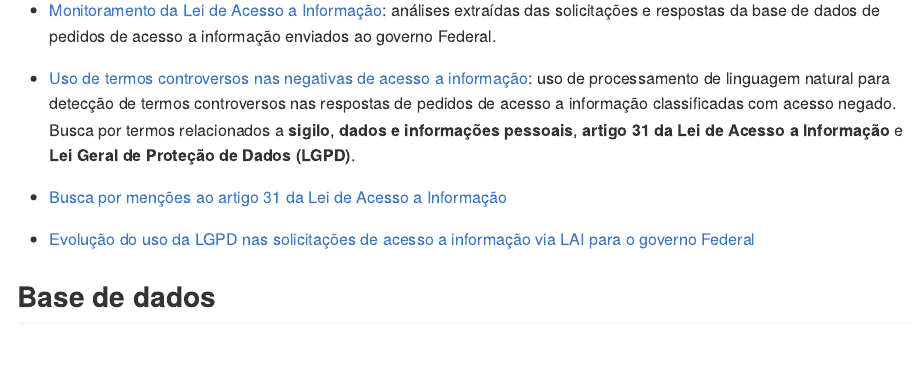
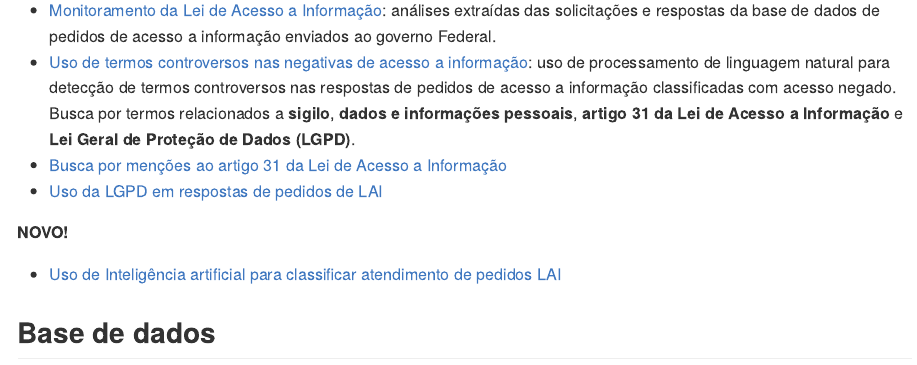
Before and after one commit to Transparencia-Brasil/monitoramento-lai, an R Markdown document (README.Rmd): the page in a window 1100 px wide, from 270 px down. The pictures show the output file README.md that the author committed with the source, drawn offline in the style of GitHub.

Commit message:
update README

```diff
--- a/README.Rmd
+++ b/README.Rmd
@@ -55,11 +55,14 @@ criado_em <- here("data") %>%
 
 ## Conteúdo
 
-- [Monitoramento da Lei de Acesso a Informação](https://rdurl0.github.io/monitoramento-lai/0-monitoramento): análises extraídas das solicitações e respostas da base de dados de pedidos de acesso a informação enviados ao governo Federal.
+- [Monitoramento da Lei de Acesso a Informação](https://rdurl0.github.io/monitoramento-lai/00-monitoramento): análises extraídas das solicitações e respostas da base de dados de pedidos de acesso a informação enviados ao governo Federal.
+- [Uso de termos controversos nas negativas de acesso a informação](https://rdurl0.github.io/monitoramento-lai/01-negativas-sigilo): uso de processamento de linguagem natural para detecção de termos controversos nas respostas de pedidos de acesso a informação classificadas com acesso negado. Busca por termos relacionados a **sigilo**, **dados e informações pessoais**, **artigo 31 da Lei de Acesso a Informação** e **Lei Geral de Proteção de Dados (LGPD)**.
+- [Busca por menções ao artigo 31 da Lei de Acesso a Informação](https://rdurl0.github.io/monitoramento-lai/02-negativas-artigo-31.html)
+- [Uso da LGPD em respostas de pedidos de LAI](https://rdurl0.github.io/monitoramento-lai/03-uso-da-lgpd-nas-respostas.qmd)
 
-- [Uso de termos controversos nas negativas de acesso a informação](https://rdurl0.github.io/monitoramento-lai/1-negativas-sigilo): uso de processamento de linguagem natural para detecção de termos controversos nas respostas de pedidos de acesso a informação classificadas com acesso negado. Busca por termos relacionados a **sigilo**, **dados e informações pessoais**, **artigo 31 da Lei de Acesso a Informação** e **Lei Geral de Proteção de Dados (LGPD)**.
+**NOVO!**
 
-- [Busca por menções ao artigo 31 da Lei de Acesso a Informação](https://rdurl0.github.io/monitoramento-lai/2-negativas-artigo-31.html)
+- [Uso de Inteligência artificial para classificar atendimento de pedidos LAI](https://rdurl0.github.io/monitoramento-lai/04-atendimento-lai-vs-decsisoes.html)
 
 ## Base de dados
 
```
Also changed, not shown: README.md.
